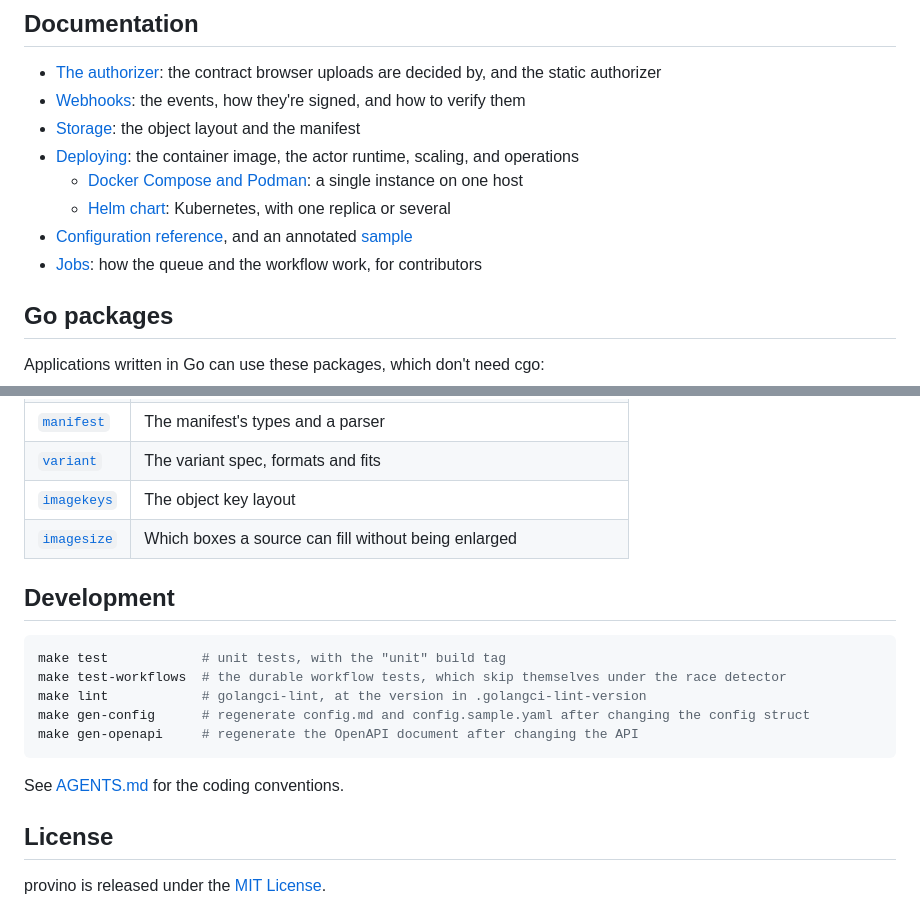
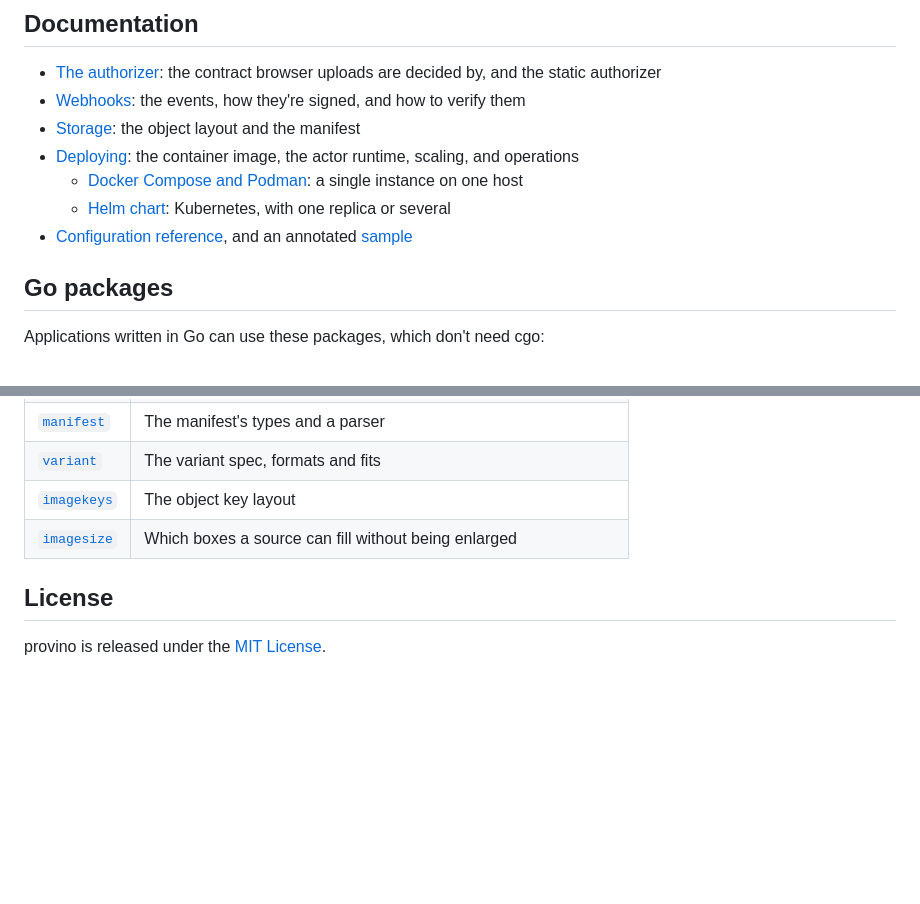
Before and after one commit to ItalyPaleAle/provino, a Markdown page: README.md, 2 parts joined by grey strips. GitHub-like rendering; blank space fills up the shorter version.

````diff
--- a/README.md
+++ b/README.md
@@ -120,7 +120,6 @@ Callers authenticate with a JWT from an OpenID Connect provider, with an API key
   - [Docker Compose and Podman](deploy/README.md): a single instance on one host
   - [Helm chart](helm/README.md): Kubernetes, with one replica or several
 - [Configuration reference](config.md), and an annotated [sample](config.sample.yaml)
-- [Jobs](internal/actors/README.md): how the queue and the workflow work, for contributors
 
 ## Go packages
 
@@ -135,18 +134,6 @@ Applications written in Go can use these packages, which don't need cgo:
 | [`imagekeys`](imagekeys) | The object key layout |
 | [`imagesize`](imagesize) | Which boxes a source can fill without being enlarged |
 
-## Development
-
-```sh
-make test            # unit tests, with the "unit" build tag
-make test-workflows  # the durable workflow tests, which skip themselves under the race detector
-make lint            # golangci-lint, at the version in .golangci-lint-version
-make gen-config      # regenerate config.md and config.sample.yaml after changing the config struct
-make gen-openapi     # regenerate the OpenAPI document after changing the API
-```
-
-See [AGENTS.md](AGENTS.md) for the coding conventions.
-
 ## License
 
 provino is released under the [MIT License](LICENSE.md).
````
Also changed, not shown: docs/authorizer.md (+8 -10 lines), internal/actors/README.md (+2 -2 lines).
